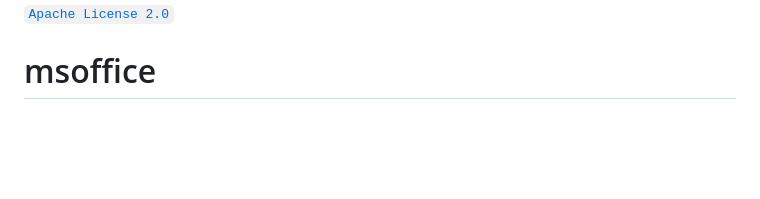
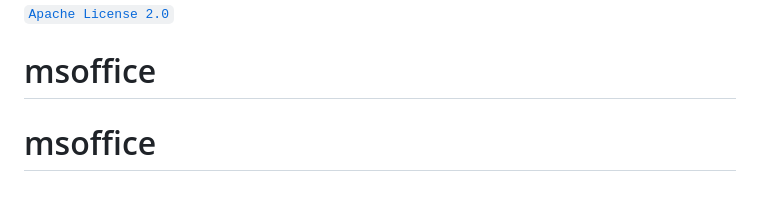
Before and after one commit to nkukehenry/msoffice, a Markdown page: README.md, the part around the change. Rendered like a GitHub page; blank space fills up the shorter version.

```diff
--- a/README.md
+++ b/README.md
@@ -67,3 +67,4 @@ powerpoint/   the PowerPoint app + smoke/full/chaos/foreign suites + README
 
 [`Apache License 2.0`](LICENSE)
 # msoffice
+# msoffice
```
